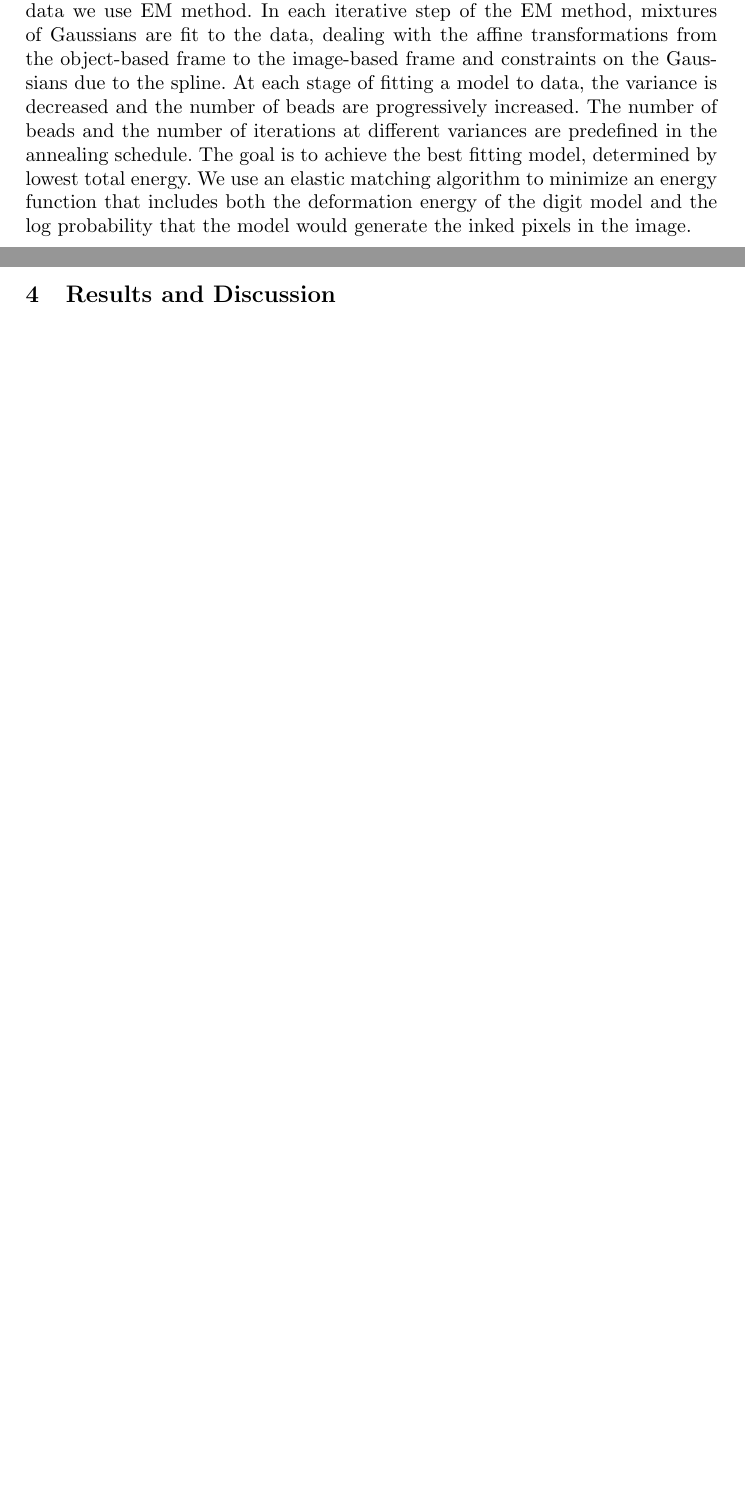
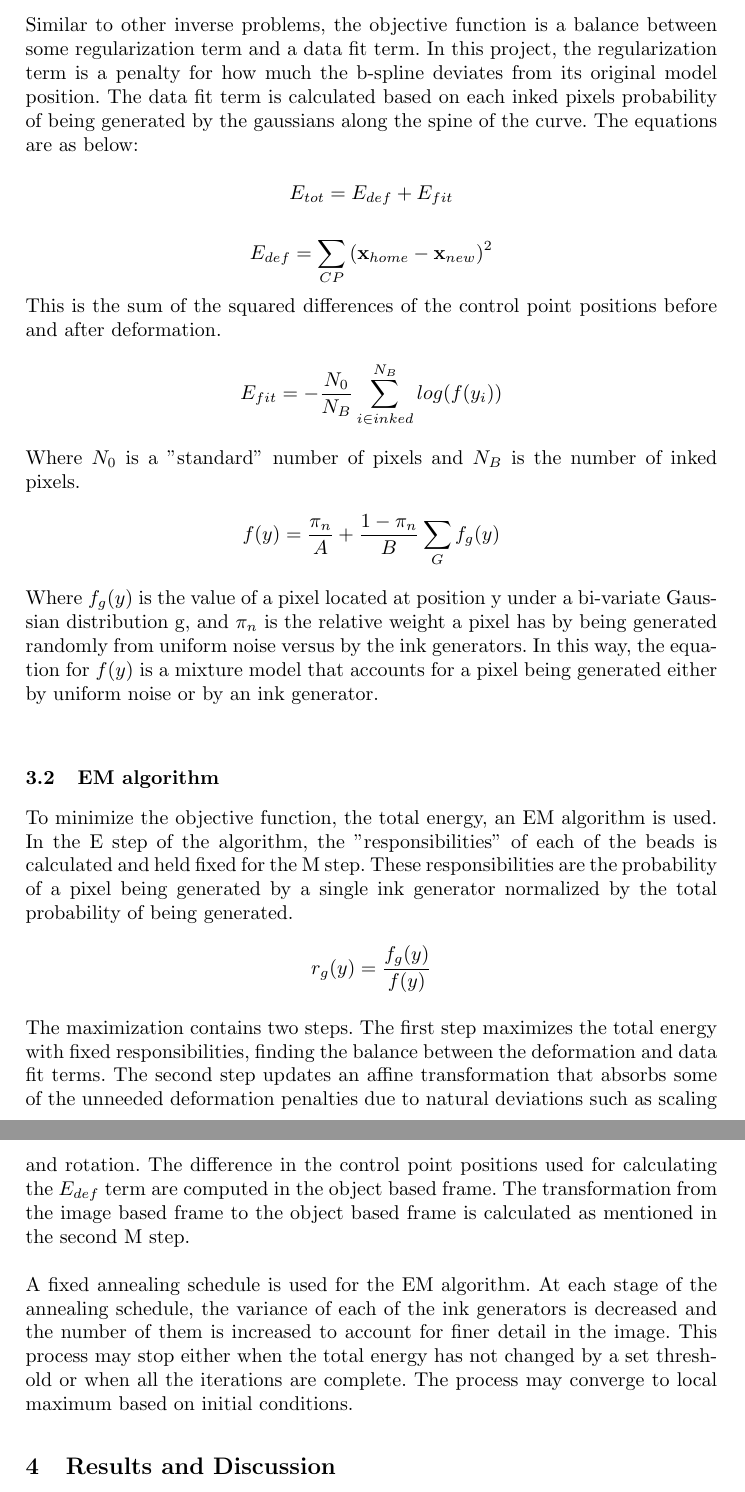
Before and after one commit to bmarcott/masters_project, a LaTeX paper (project-report-tex/project-report.tex): two parts of pages 3 and 4 of 4 before the commit and two parts of pages 4 and 5 of 5 after it, joined at a grey line, cut at the place of the change, the shorter picture padded with empty space. Compiled offline with pdfLaTeX.

Commit message:
update methodology section in paper

```diff
--- a/project-report-tex/project-report.tex
+++ b/project-report-tex/project-report.tex
@@ -57,4 +57,3 @@ relatively few parameters and are able to capture many variations in digit insta
 
 \section{Methodology}
 
-In this section we discuss the details for performing digit recognition. Cubic B-spline models are defined for each digit class, with Gaussian distributions for their control points, in an object-based frame. Their affine transformations project the models into an image-based frame. The initial configuration consists of eight beads equally spaced along the spline. To fit the models to the data we use EM method. In each iterative step of the EM method, mixtures of Gaussians are fit to the data, dealing with the affine transformations from the object-based frame to the image-based frame and constraints on the Gaussians due to the spline. At each stage of fitting a model to data, the variance is decreased and the number of beads are progressively increased. The number of beads and the number of iterations at different variances are predefined in the annealing schedule. The goal is to achieve the best fitting model, determined by lowest total energy. We use an elastic matching algorithm to minimize an energy function that includes both the deformation energy of the digit model and the log probability that the model would generate the inked pixels in the image.
@@ -61,3 +68,28 @@ In this section we discuss the details for performing digit recognition. Cubic B
+Similar to other inverse problems, the objective function is a balance between some regularization term and a data fit term. In this project, the regularization term is a penalty for how much the b-spline deviates from its original model position. The data fit term is calculated based on each inked pixels probability of being generated by the gaussians along the spine of the curve. The equations are as below:
+
+$$ E_{tot} = E_{def} + E_{fit} $$
+
+$$ E_{def} =  \sum_{CP}{(\textbf{x}_{home} - \textbf{x}_{new})^2}$$
+This is the sum of the squared differences of the control point positions before and after deformation.
+
+$$ E_{fit} = -\frac{N_0}{N_B}\sum_{i \in inked}^{N_B}{log(f(y_i))}  $$
+\\
+Where $N_0$ is a "standard" number of pixels and $N_B$ is the number of inked pixels.
+
+$$ f(y) =  \frac{\pi_n}{A} + \frac{1-\pi_n}{B}\sum_{G}{f_g(y)}$$
+\\
+Where $f_g(y)$ is the value of a pixel located at position y under a bi-variate Gaussian distribution g, and $\pi_n$ is the relative weight a pixel has by being generated randomly from uniform noise versus by the ink generators. In this way, the equation for $f(y)$ is a mixture model that accounts for a pixel being generated either by uniform noise or by an ink generator.\\
+
+
+\subsection{EM algorithm}
+To minimize the objective function, the total energy, an EM algorithm is used. In the E step of the algorithm, the "responsibilities" of each of the beads is calculated and held fixed for the M step. These responsibilities are the probability of a pixel being generated by a single ink generator normalized by the total probability of being generated.
+
+$$ r_g(y) = \frac{f_g(y)}{f(y)} $$
+\\
+The maximization contains two steps. The first step maximizes the total energy with fixed responsibilities, finding the balance between the deformation and data fit terms. The second step updates an affine transformation that absorbs some of the unneeded deformation penalties due to natural deviations such as scaling and rotation. The difference in the control point positions used for calculating the $E_{def}$ term are computed in the object based frame. The transformation from the image based frame to the object based frame is calculated as mentioned in the second M step.
+\\
+\\
+A fixed annealing schedule is used for the EM algorithm. At each stage of the annealing schedule, the variance of each of the ink generators is decreased and the number of them is increased to account for finer detail in the image. This process may stop either when the total energy has not changed by a set threshold or when all the iterations are complete. The process may converge to local maximum based on initial conditions.
 
 
 \section{Results and Discussion}
```
Also changed, not shown: project-report-tex/project-report.tex (8 more changed lines).
